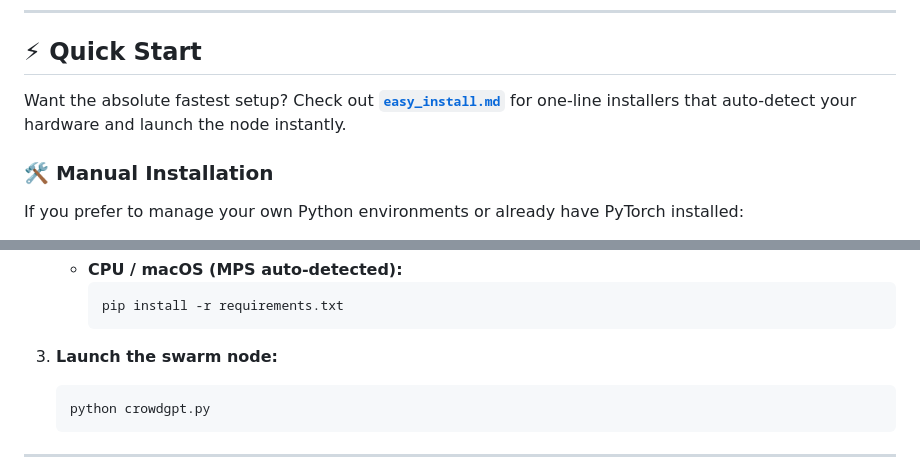
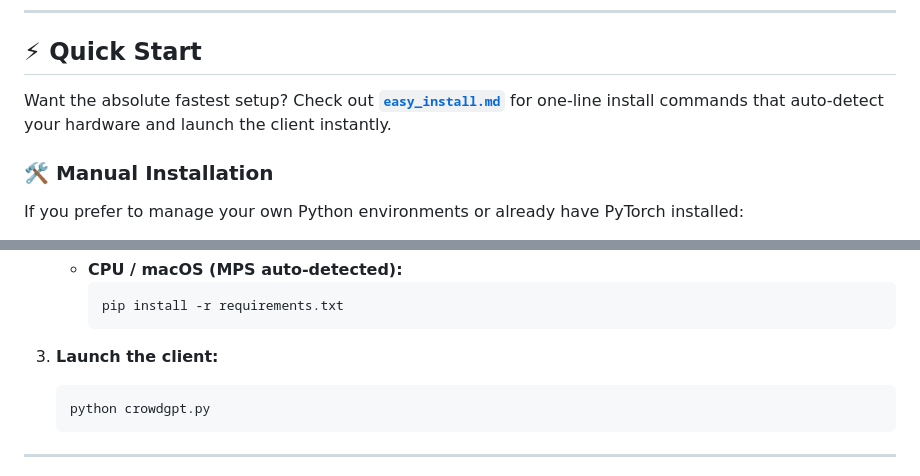
Before and after one commit to Vxtzq/CrowdGPT, a Markdown page: README.md, 2 parts joined by grey strips. Drawn GitHub-style.

```diff
--- a/README.md
+++ b/README.md
@@ -31,7 +31,7 @@ CrowdGPT is a **BitTorrent-style compute swarm** for training Large Language Mod
 
 ## ⚡ Quick Start
 
-Want the absolute fastest setup? Check out [**`easy_install.md`**](./easy_install.md) for one-line installers that auto-detect your hardware and launch the node instantly.
+Want the absolute fastest setup? Check out [**`easy_install.md`**](./easy_install.md) for one-line install commands that auto-detect your hardware and launch the client instantly.
 
 ### 🛠️ Manual Installation
 
@@ -65,7 +65,7 @@ If you prefer to manage your own Python environments or already have PyTorch ins
      pip install -r requirements.txt
      ~~~
 
-3. **Launch the swarm node:**
+3. **Launch the client:**
 
    ~~~bash
    python crowdgpt.py
```
